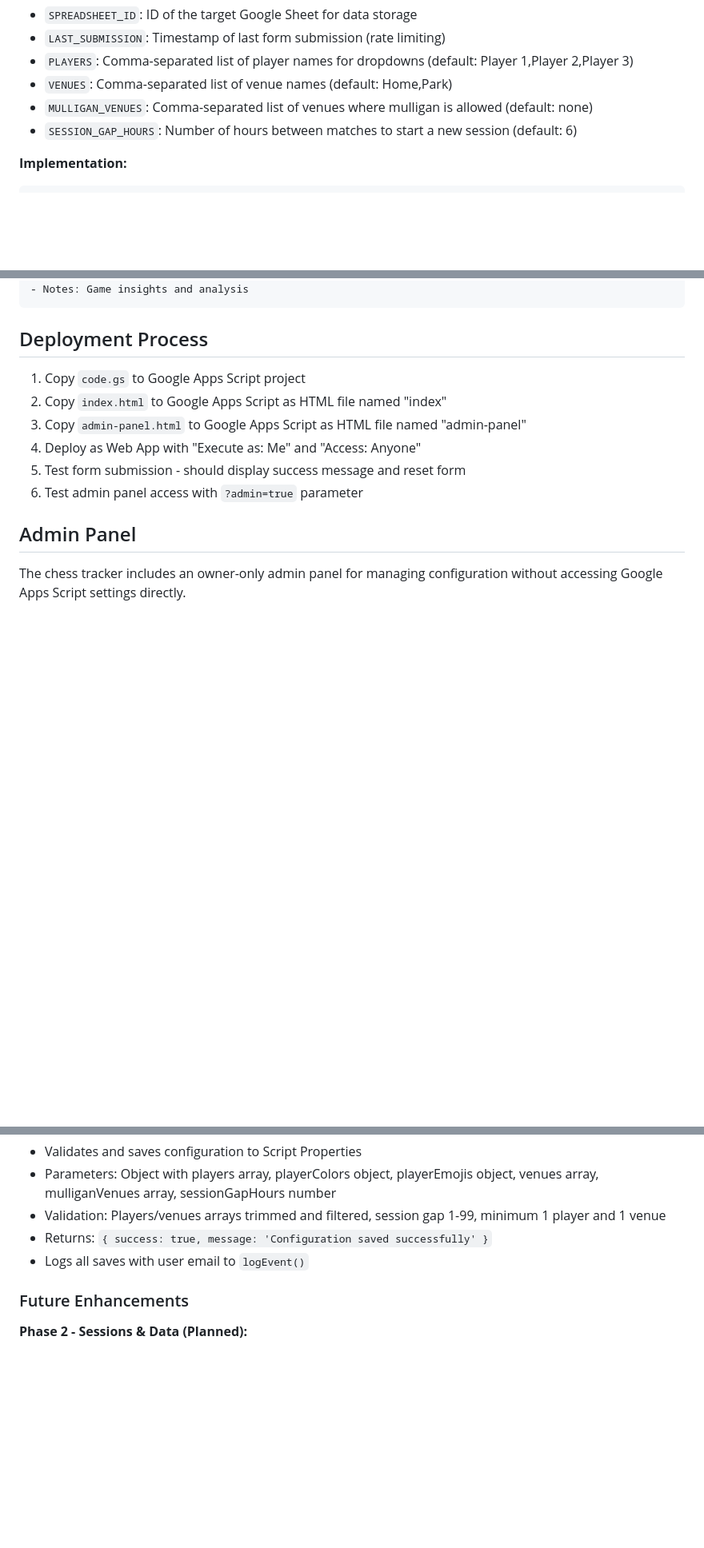
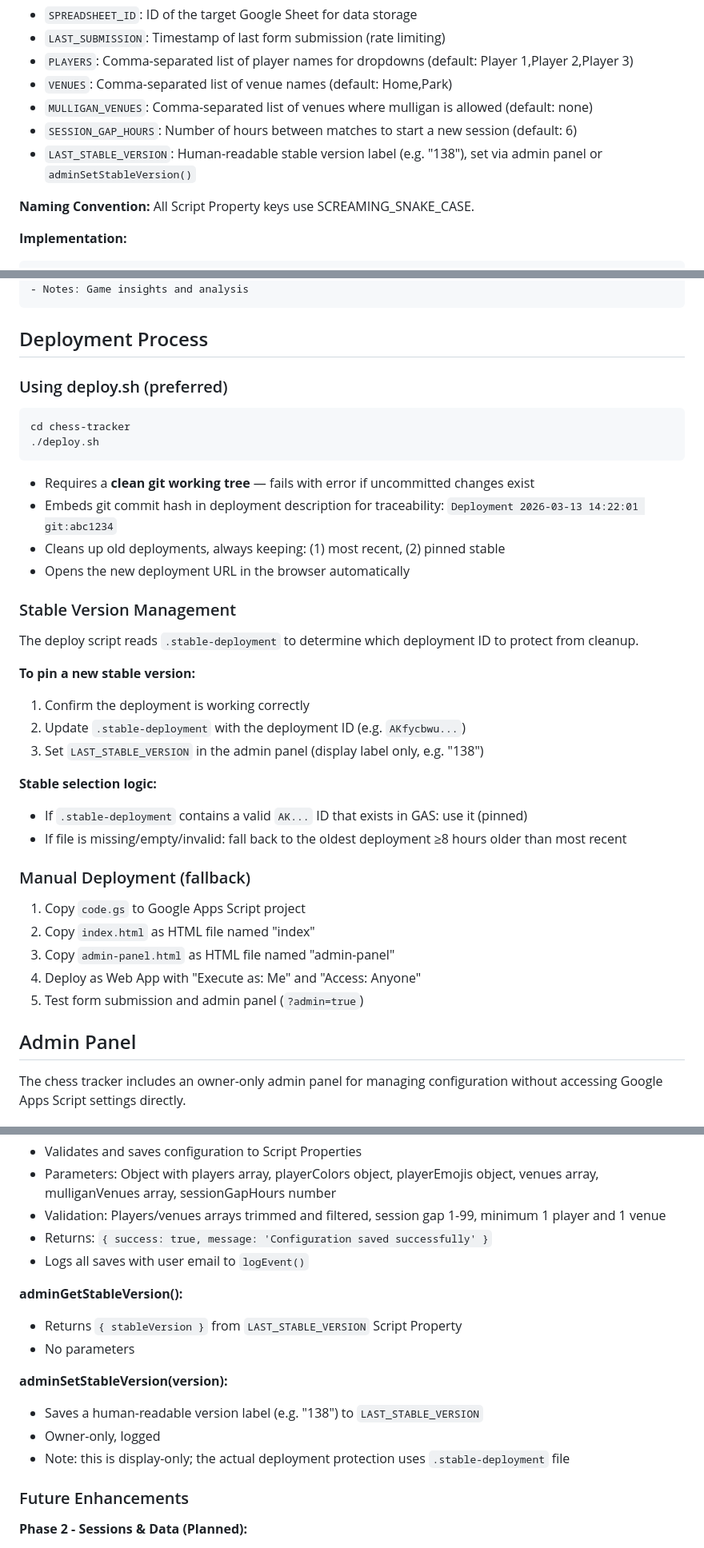
Before and after one commit to texican/chess-tracker, a Markdown page: CLAUDE.md, 3 parts joined by grey strips. Shown at 80% size. GitHub-like rendering; blank space fills up the shorter version.

Commit message:
docs: document stable version management, session/venue relationship, and BackupMatches sheet
- Added stable version management section to deployment docs: deploy.sh
  usage, LAST_STABLE_VERSION Script Property, .stable-deployment pinning
  logic, and adminGetStableVersion/adminSetStableVersion admin API docs
- Added SCREAMING_SNAKE_CASE naming convention note for Script Properties
- Documented Session & Venue Relationship: Sessions sheet has no venue
  column, and the session assignment priority order (venue change > time
  gap > reuse)
- Added BackupMatches Sheet section: column order and bug history for
  Backup Timestamp column position fix (2026-03-13)
- Reorganized deployment section: deploy.sh as preferred path, manual
  deployment as fallback

Co-Authored-By: Claude Sonnet 4.6 <noreply@anthropic.com>

````diff
--- a/CLAUDE.md
+++ b/CLAUDE.md
@@ -353,6 +353,9 @@ The application uses Google Apps Script's Properties Service for persistent conf
 - `VENUES`: Comma-separated list of venue names (default: Home,Park)
 - `MULLIGAN_VENUES`: Comma-separated list of venues where mulligan is allowed (default: none)
 - `SESSION_GAP_HOURS`: Number of hours between matches to start a new session (default: 6)
+- `LAST_STABLE_VERSION`: Human-readable stable version label (e.g. "138"), set via admin panel or `adminSetStableVersion()`
+
+**Naming Convention:** All Script Property keys use SCREAMING_SNAKE_CASE.
 
 **Implementation:**
 ```javascript
@@ -441,12 +444,34 @@ Chess Game Data Spreadsheet Columns:
 
 ## Deployment Process
 
+### Using deploy.sh (preferred)
+```bash
+cd chess-tracker
+./deploy.sh
+```
+- Requires a **clean git working tree** — fails with error if uncommitted changes exist
+- Embeds git commit hash in deployment description for traceability: `Deployment 2026-03-13 14:22:01 git:abc1234`
+- Cleans up old deployments, always keeping: (1) most recent, (2) pinned stable
+- Opens the new deployment URL in the browser automatically
+
+### Stable Version Management
+The deploy script reads `.stable-deployment` to determine which deployment ID to protect from cleanup.
+
+**To pin a new stable version:**
+1. Confirm the deployment is working correctly
+2. Update `.stable-deployment` with the deployment ID (e.g. `AKfycbwu...`)
+3. Set `LAST_STABLE_VERSION` in the admin panel (display label only, e.g. "138")
+
+**Stable selection logic:**
+- If `.stable-deployment` contains a valid `AK...` ID that exists in GAS: use it (pinned)
+- If file is missing/empty/invalid: fall back to the oldest deployment ≥8 hours older than most recent
+
+### Manual Deployment (fallback)
 1. Copy `code.gs` to Google Apps Script project
-2. Copy `index.html` to Google Apps Script as HTML file named "index"
-3. Copy `admin-panel.html` to Google Apps Script as HTML file named "admin-panel"
+2. Copy `index.html` as HTML file named "index"
+3. Copy `admin-panel.html` as HTML file named "admin-panel"
 4. Deploy as Web App with "Execute as: Me" and "Access: Anyone"
-5. Test form submission - should display success message and reset form
-6. Test admin panel access with `?admin=true` parameter
+5. Test form submission and admin panel (`?admin=true`)
 
 ## Admin Panel
 
@@ -515,6 +540,15 @@ All functions check `isScriptOwner()` first, throw error if unauthorized.
 - Returns: `{ success: true, message: 'Configuration saved successfully' }`
 - Logs all saves with user email to `logEvent()`
 
+**adminGetStableVersion():**
+- Returns `{ stableVersion }` from `LAST_STABLE_VERSION` Script Property
+- No parameters
+
+**adminSetStableVersion(version):**
+- Saves a human-readable version label (e.g. "138") to `LAST_STABLE_VERSION`
+- Owner-only, logged
+- Note: this is display-only; the actual deployment protection uses `.stable-deployment` file
+
 ### Future Enhancements
 
 **Phase 2 - Sessions & Data (Planned):**
````
Also changed, not shown: other parts of CLAUDE.md (+20 -0 lines).
